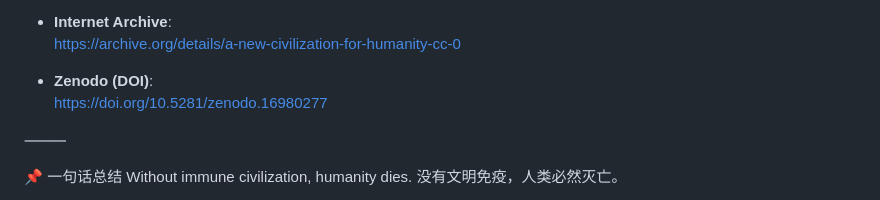
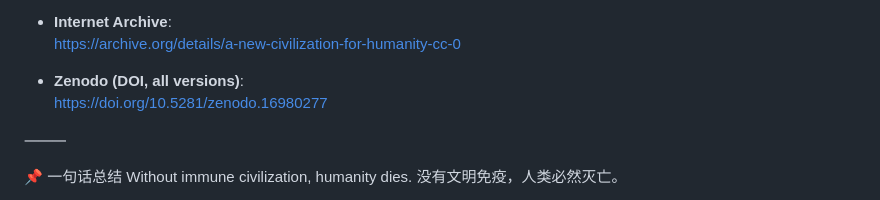
Before and after one commit to WK-26/-, a Markdown page: README.md, the part around the change. GitHub-like rendering.

```diff
--- a/README.md
+++ b/README.md
@@ -70,7 +70,7 @@ III. 应用与扩展 · Applications & Extensions
 - **Internet Archive**:
   https://archive.org/details/a-new-civilization-for-humanity-cc-0
 
-- **Zenodo (DOI)**:
+- **Zenodo (DOI, all versions)**:
   https://doi.org/10.5281/zenodo.16980277
 
 ⸻
```
